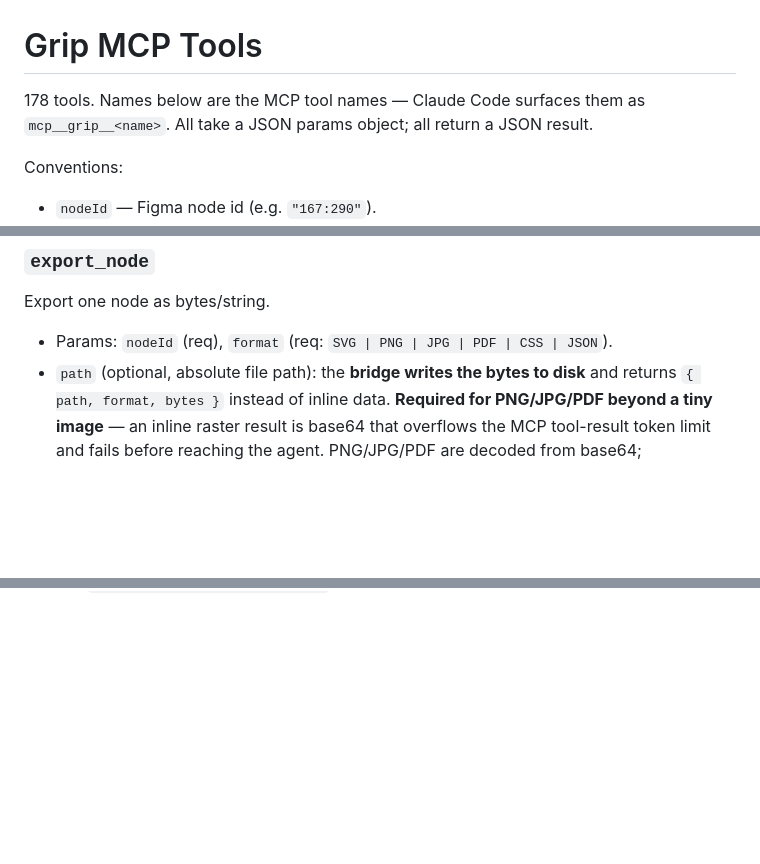
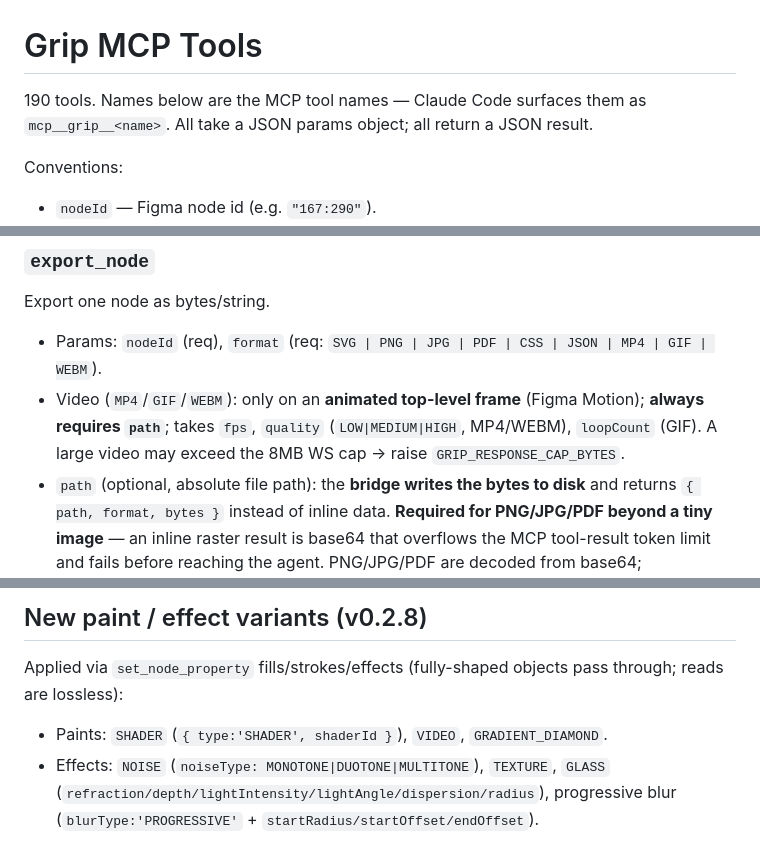
Before and after one commit to spendolas/grip, a Markdown page: TOOLS.md, 3 parts joined by grey strips. Rendered like a GitHub page; blank space fills up the shorter version.

```diff
--- a/TOOLS.md
+++ b/TOOLS.md
@@ -1,6 +1,6 @@
 # Grip MCP Tools
 
-178 tools. Names below are the MCP tool names — Claude Code surfaces them as `mcp__grip__<name>`. All take a JSON params object; all return a JSON result.
+190 tools. Names below are the MCP tool names — Claude Code surfaces them as `mcp__grip__<name>`. All take a JSON params object; all return a JSON result.
 
 Conventions:
 - `nodeId` — Figma node id (e.g. `"167:290"`).
@@ -92,7 +92,8 @@ Read pluginData stored on a node.
 
 ### `export_node`
 Export one node as bytes/string.
-- Params: `nodeId` (req), `format` (req: `SVG | PNG | JPG | PDF | CSS | JSON`).
+- Params: `nodeId` (req), `format` (req: `SVG | PNG | JPG | PDF | CSS | JSON | MP4 | GIF | WEBM`).
+- Video (`MP4`/`GIF`/`WEBM`): only on an **animated top-level frame** (Figma Motion); **always requires `path`**; takes `fps`, `quality` (`LOW|MEDIUM|HIGH`, MP4/WEBM), `loopCount` (GIF). A large video may exceed the 8MB WS cap → raise `GRIP_RESPONSE_CAP_BYTES`.
 - `path` (optional, absolute file path): the **bridge writes the bytes to disk** and returns `{ path, format, bytes }` instead of inline data. **Required for PNG/JPG/PDF beyond a tiny image** — an inline raster result is base64 that overflows the MCP tool-result token limit and fails before reaching the agent. PNG/JPG/PDF are decoded from base64; SVG/CSS/JSON are written as text. Mirrors `upload_image_from_path` in reverse.
 - For raster (PNG/JPG/PDF): `constraint: { type: 'SCALE'|'WIDTH'|'HEIGHT', value }` (default SCALE @ 2). Or legacy `scale: number`.
 - Common: `contentsOnly`, `useAbsoluteBounds`, `suffix`, `colorProfile` (`DOCUMENT | SRGB | DISPLAY_P3_V4`).
@@ -582,0 +616,5 @@ Returns `{ id, name, color, sessionId }` or null.
+## New paint / effect variants (v0.2.8)
+
+Applied via `set_node_property` fills/strokes/effects (fully-shaped objects pass through; reads are lossless):
+- Paints: `SHADER` (`{ type:'SHADER', shaderId }`), `VIDEO`, `GRADIENT_DIAMOND`.
+- Effects: `NOISE` (`noiseType: MONOTONE|DUOTONE|MULTITONE`), `TEXTURE`, `GLASS` (`refraction/depth/lightIntensity/lightAngle/dispersion/radius`), progressive blur (`blurType:'PROGRESSIVE'` + `startRadius/startOffset/endOffset`).
```
Also changed, not shown: other parts of TOOLS.md (+33 -1 lines), CLAUDE.md (+3 -1 lines).
